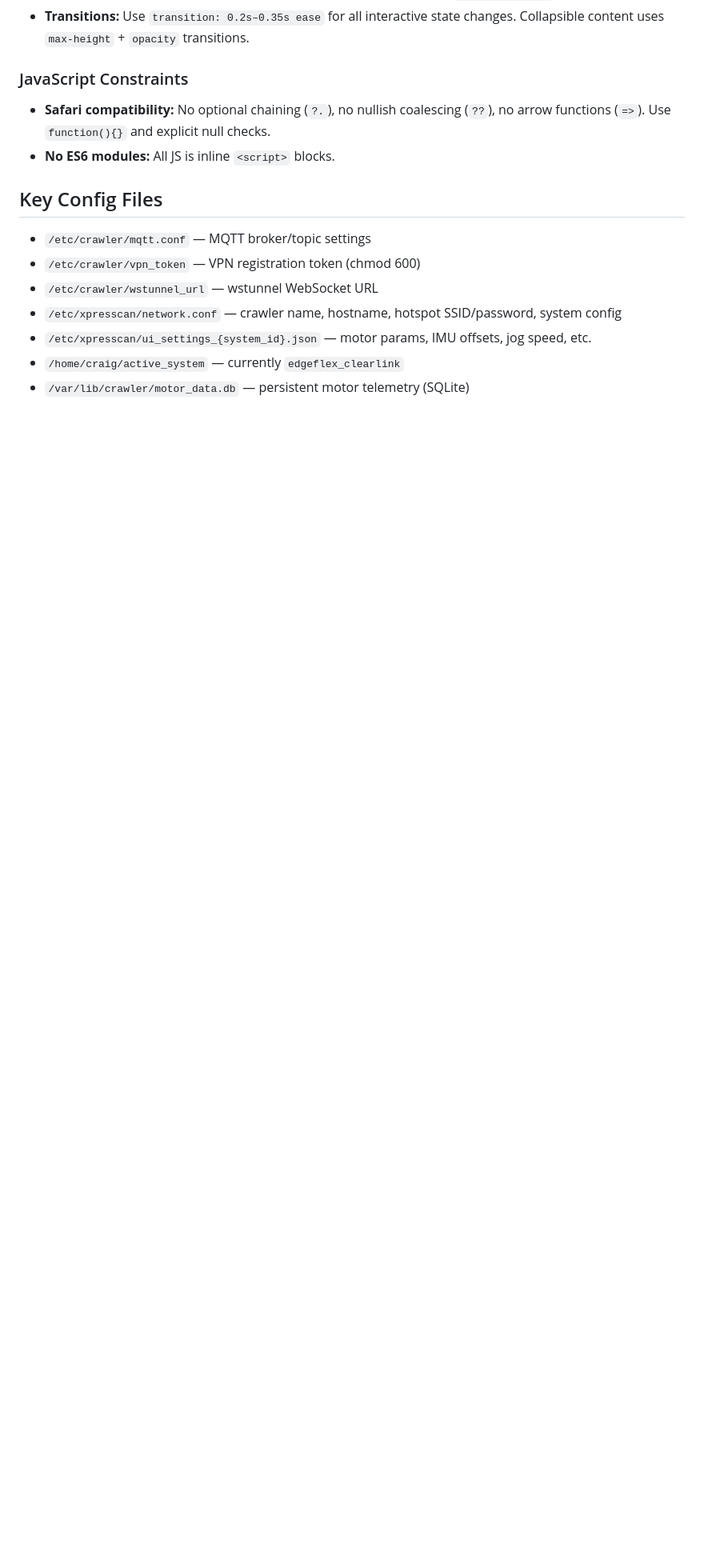
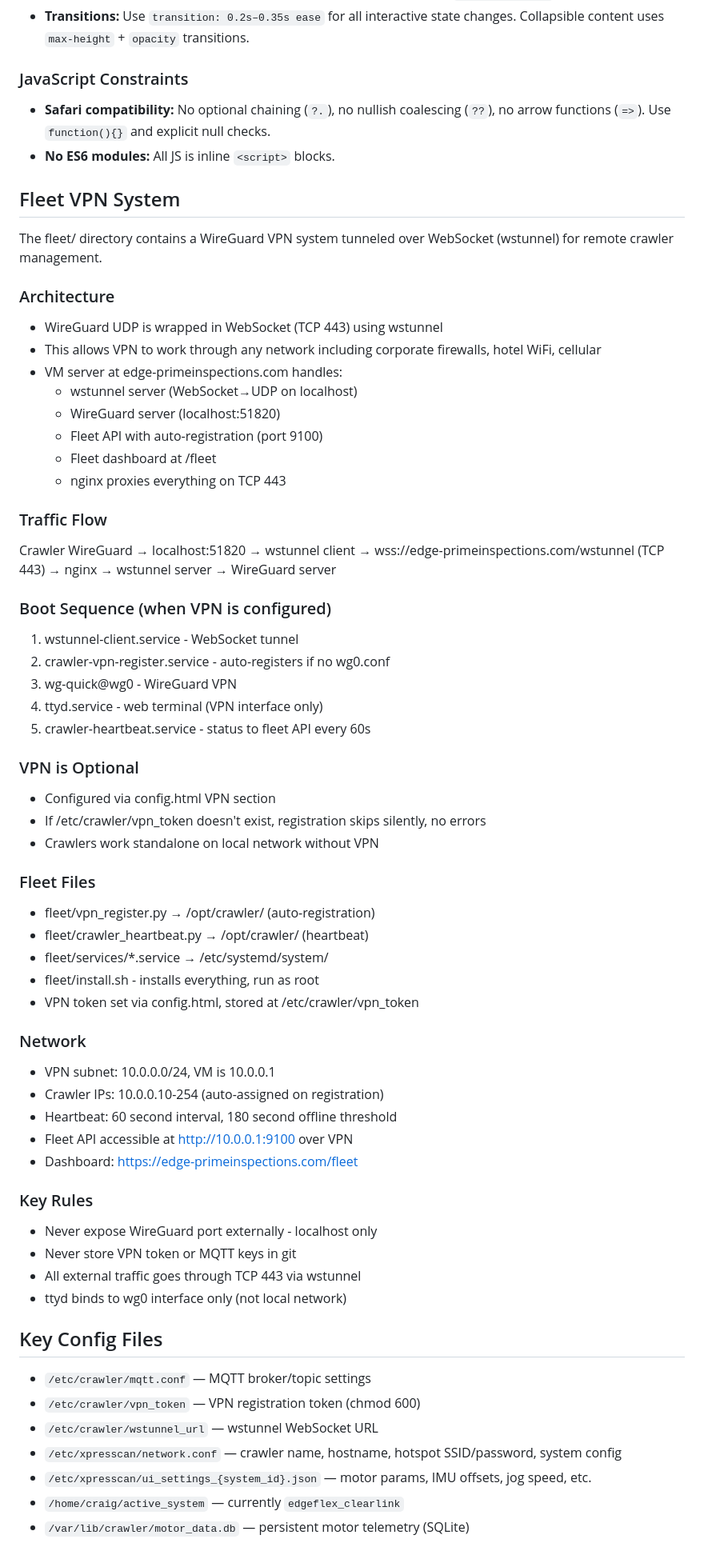
Before and after one commit to Craig-B-RAE/pipe_crawler_control, a Markdown page: CLAUDE.md, the part around the change. Shown at 80% size. Rendered like a GitHub page; blank space fills up the shorter version.

Commit message:
Add Fleet VPN System documentation to CLAUDE.md
Co-Authored-By: Claude Opus 4.5 <noreply@anthropic.com>

```diff
--- a/CLAUDE.md
+++ b/CLAUDE.md
@@ -131,6 +131,55 @@ All web pages must follow these rules consistently:
 - **Safari compatibility:** No optional chaining (`?.`), no nullish coalescing (`??`), no arrow functions (`=>`). Use `function(){}` and explicit null checks.
 - **No ES6 modules:** All JS is inline `<script>` blocks.
 
+## Fleet VPN System
+
+The fleet/ directory contains a WireGuard VPN system tunneled over WebSocket (wstunnel) for remote crawler management.
+
+### Architecture
+- WireGuard UDP is wrapped in WebSocket (TCP 443) using wstunnel
+- This allows VPN to work through any network including corporate firewalls, hotel WiFi, cellular
+- VM server at edge-primeinspections.com handles:
+  - wstunnel server (WebSocket→UDP on localhost)
+  - WireGuard server (localhost:51820)
+  - Fleet API with auto-registration (port 9100)
+  - Fleet dashboard at /fleet
+  - nginx proxies everything on TCP 443
+
+### Traffic Flow
+Crawler WireGuard → localhost:51820 → wstunnel client → wss://edge-primeinspections.com/wstunnel (TCP 443) → nginx → wstunnel server → WireGuard server
+
+### Boot Sequence (when VPN is configured)
+1. wstunnel-client.service - WebSocket tunnel
+2. crawler-vpn-register.service - auto-registers if no wg0.conf
+3. wg-quick@wg0 - WireGuard VPN
+4. ttyd.service - web terminal (VPN interface only)
+5. crawler-heartbeat.service - status to fleet API every 60s
+
+### VPN is Optional
+- Configured via config.html VPN section
+- If /etc/crawler/vpn_token doesn't exist, registration skips silently, no errors
+- Crawlers work standalone on local network without VPN
+
+### Fleet Files
+- fleet/vpn_register.py → /opt/crawler/ (auto-registration)
+- fleet/crawler_heartbeat.py → /opt/crawler/ (heartbeat)
+- fleet/services/*.service → /etc/systemd/system/
+- fleet/install.sh - installs everything, run as root
+- VPN token set via config.html, stored at /etc/crawler/vpn_token
+
+### Network
+- VPN subnet: 10.0.0.0/24, VM is 10.0.0.1
+- Crawler IPs: 10.0.0.10-254 (auto-assigned on registration)
+- Heartbeat: 60 second interval, 180 second offline threshold
+- Fleet API accessible at http://10.0.0.1:9100 over VPN
+- Dashboard: https://edge-primeinspections.com/fleet
+
+### Key Rules
+- Never expose WireGuard port externally - localhost only
+- Never store VPN token or MQTT keys in git
+- All external traffic goes through TCP 443 via wstunnel
+- ttyd binds to wg0 interface only (not local network)
+
 ## Key Config Files
 
 - `/etc/crawler/mqtt.conf` — MQTT broker/topic settings
```
